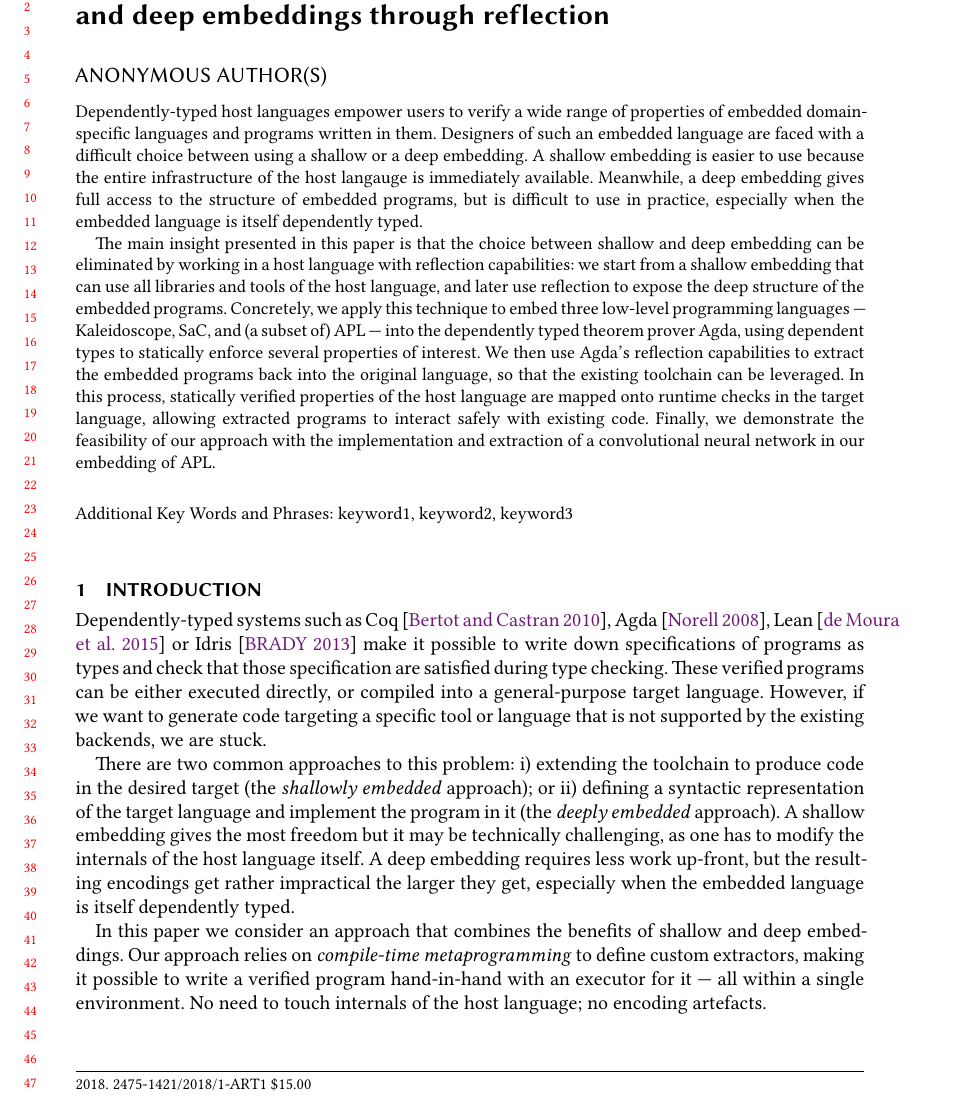
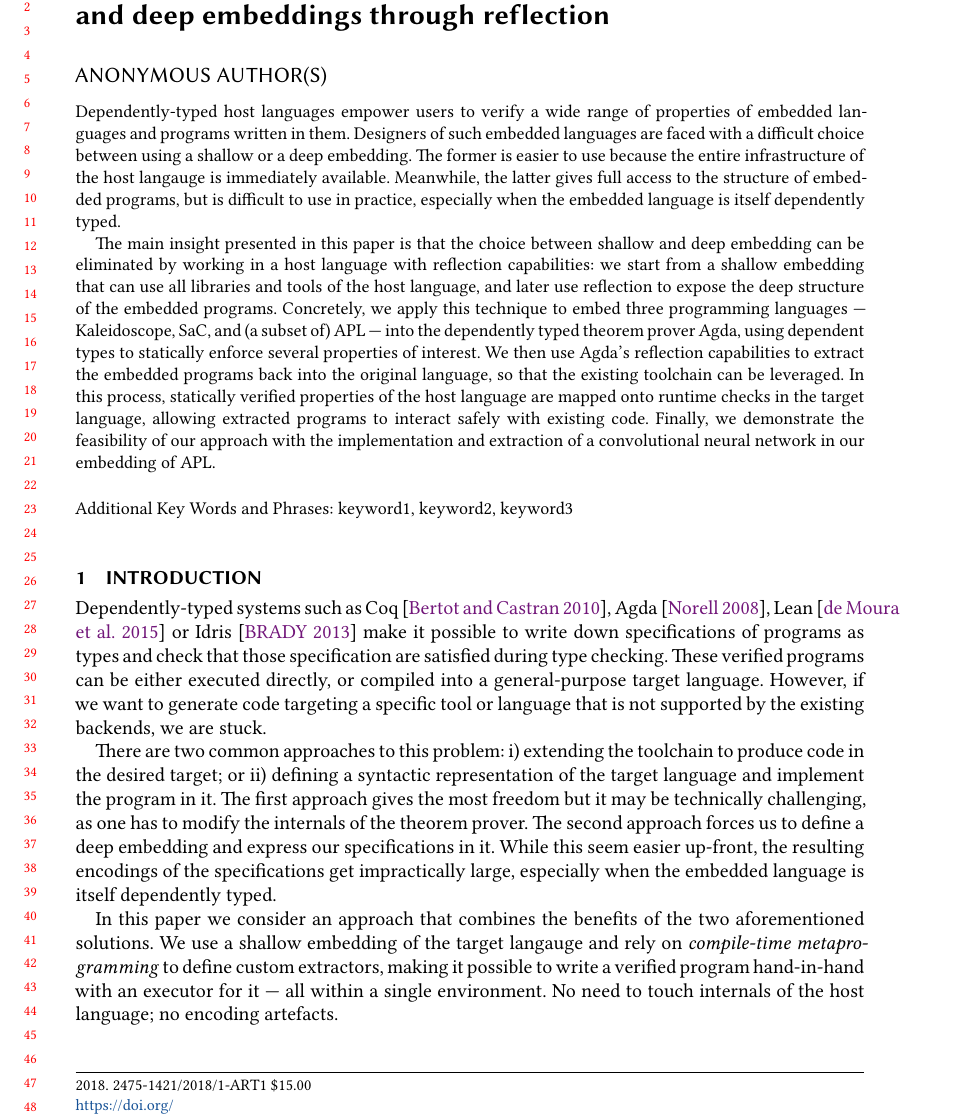
Before and after one commit to ashinkarov/2021-extraction-paper, a LaTeX paper (paper.tex): part of page 1 of 4, cut so that both start at the same text. Compiled offline with XeLaTeX; a LaTeX package or settings file that is missing is left out.

Commit message:
slight modifications to the intro.

```diff
--- a/paper.tex
+++ b/paper.tex
@@ -250,12 +250,12 @@
 %% before \maketitle command
 \begin{abstract}
   Dependently-typed host languages empower users to verify a wide
-  range of properties of embedded domain-specific languages and
-  programs written in them.  Designers of such an embedded language
+  range of properties of embedded languages and
+  programs written in them.  Designers of such embedded languages
   are faced with a difficult choice between using a shallow or a deep
-  embedding.  A shallow embedding is easier to use because the entire
+  embedding.  The former is easier to use because the entire
   infrastructure of the host langauge is immediately
-  available. Meanwhile, a deep embedding gives full access to the
+  available. Meanwhile, the latter gives full access to the
   structure of embedded programs, but is difficult to use in practice,
   especially when the embedded language is itself dependently typed.
 
@@ -266,7 +266,7 @@
   and later use reflection to expose the deep structure of the
   embedded programs.
   %
-  Concretely, we apply this technique to embed three low-level
+  Concretely, we apply this technique to embed three
   programming languages --- Kaleidoscope, SaC, and (a subset of) APL ---
   into the dependently typed theorem prover Agda, using dependent
   types to statically enforce several properties of interest.  We then
@@ -351,18 +351,19 @@ targeting a specific tool or language that is not supported by the
 existing backends, we are stuck.
 
 There are two common approaches to this problem: i) extending the
-toolchain to produce code in the desired target (the \emph{shallowly
-embedded} approach); or ii) defining a syntactic representation of the
-target language and implement the program in it (the \emph{deeply
-embedded} approach). A shallow embedding gives the most freedom but it
+toolchain to produce code in the desired target; or ii) defining
+a syntactic representation of the target language and implement
+the program in it.  The first approach gives the most freedom but it
 may be technically challenging, as one has to modify the internals of
-the host language itself.  A deep embedding requires less work
-up-front, but the resulting encodings get rather impractical the
-larger they get, especially when the embedded language is itself
-dependently typed.
+the theorem prover.  The second approach forces us to define
+a deep embedding and express our specifications in it.  While this
+seem easier up-front, the resulting encodings of the specifications
+get impractically large, especially when the embedded language is
+itself dependently typed.
 
 In this paper we consider an approach that combines the benefits of
-shallow and deep embeddings. Our approach relies on \emph{compile-time
+the two aforementioned solutions. We use a shallow embedding of the
+target langauge and rely on \emph{compile-time
 metaprogramming} to define custom extractors, making it possible to
 write a verified program hand-in-hand with an executor for it --- all
 within a single environment.  No need to touch internals of the host
```
Also changed, not shown: paper.tex (4 more changed lines).
